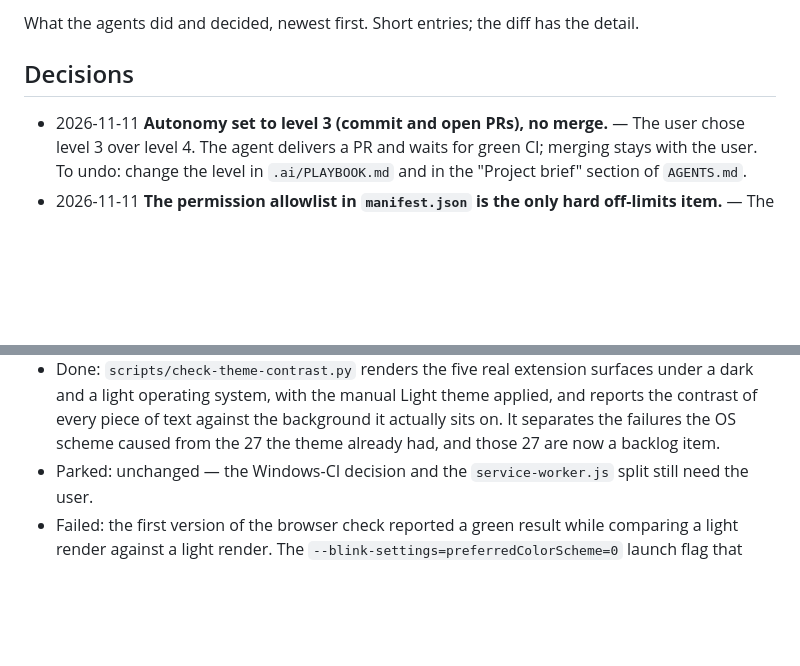
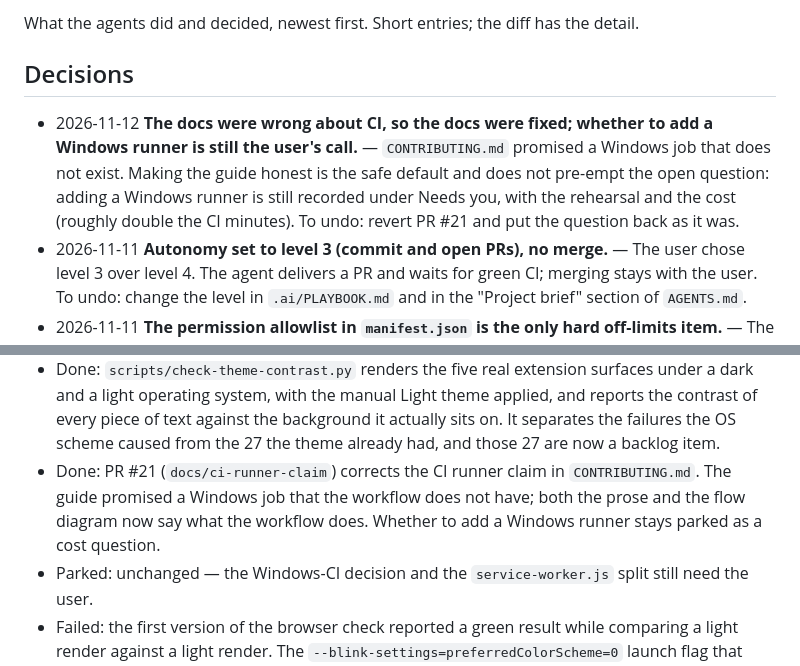
Before and after one commit to mrprohack/TimeLens, a Markdown page: .ai/LOG.md, 2 parts joined by grey strips. Rendered like a GitHub page; blank space fills up the shorter version.

```diff
--- a/.ai/LOG.md
+++ b/.ai/LOG.md
@@ -4,6 +4,11 @@ What the agents did and decided, newest first. Short entries; the diff has the d
 
 ## Decisions
 
+- 2026-11-12 **The docs were wrong about CI, so the docs were fixed; whether to add a Windows runner is
+  still the user's call.** — `CONTRIBUTING.md` promised a Windows job that does not exist. Making the guide
+  honest is the safe default and does not pre-empt the open question: adding a Windows runner is still
+  recorded under Needs you, with the rehearsal and the cost (roughly double the CI minutes). To undo:
+  revert PR #21 and put the question back as it was.
 - 2026-11-11 **Autonomy set to level 3 (commit and open PRs), no merge.** — The user chose level 3 over
   level 4. The agent delivers a PR and waits for green CI; merging stays with the user. To undo: change the
   level in `.ai/PLAYBOOK.md` and in the "Project brief" section of `AGENTS.md`.
@@ -48,6 +53,9 @@ What the agents did and decided, newest first. Short entries; the diff has the d
   light operating system, with the manual Light theme applied, and reports the contrast of every piece of
   text against the background it actually sits on. It separates the failures the OS scheme caused from the
   27 the theme already had, and those 27 are now a backlog item.
+- Done: PR #21 (`docs/ci-runner-claim`) corrects the CI runner claim in `CONTRIBUTING.md`. The guide
+  promised a Windows job that the workflow does not have; both the prose and the flow diagram now say
+  what the workflow does. Whether to add a Windows runner stays parked as a cost question.
 - Parked: unchanged — the Windows-CI decision and the `service-worker.js` split still need the user.
 - Failed: the first version of the browser check reported a green result while comparing a light render
   against a light render. The `--blink-settings=preferredColorScheme=0` launch flag that works for the
```
Also changed, not shown: .ai/BACKLOG.md (+17 -18 lines), .ai/PLAYBOOK.md (+1 -1 lines).
